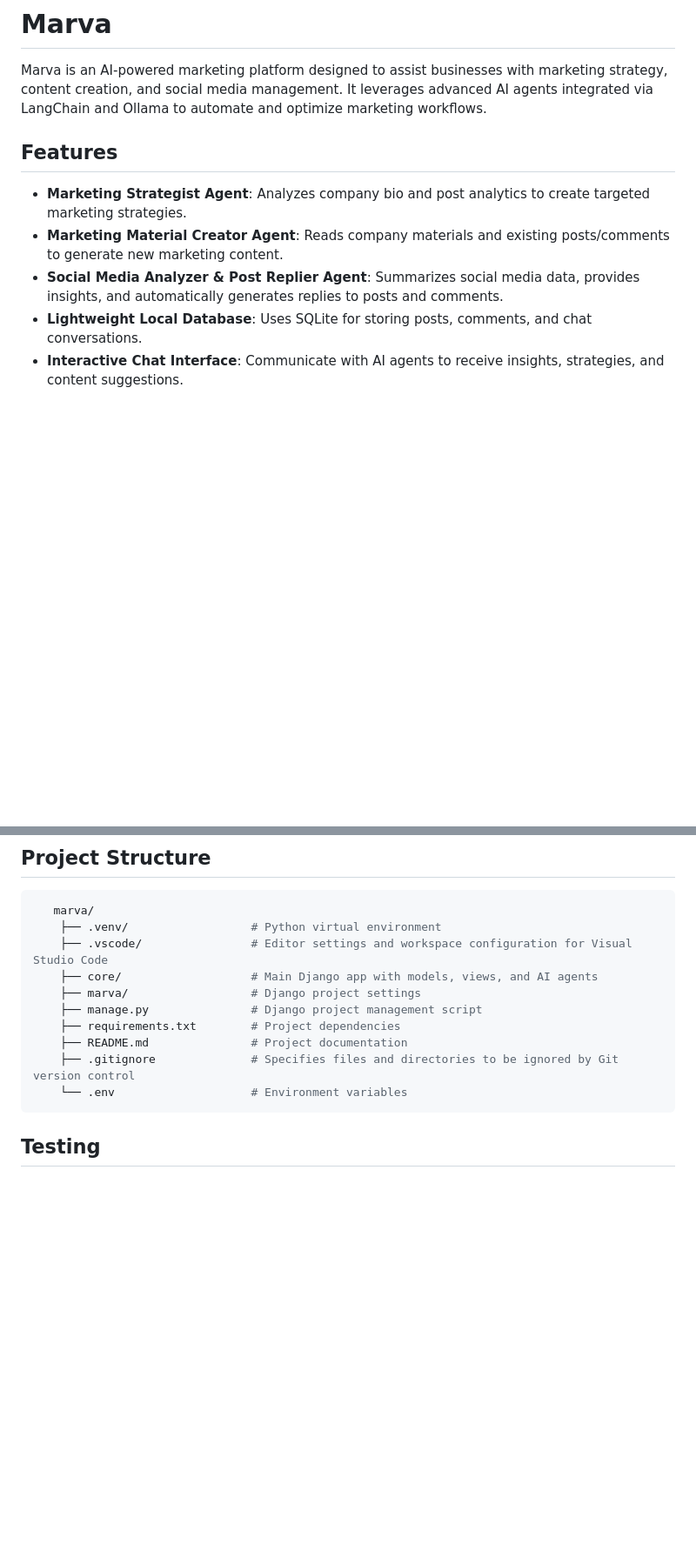
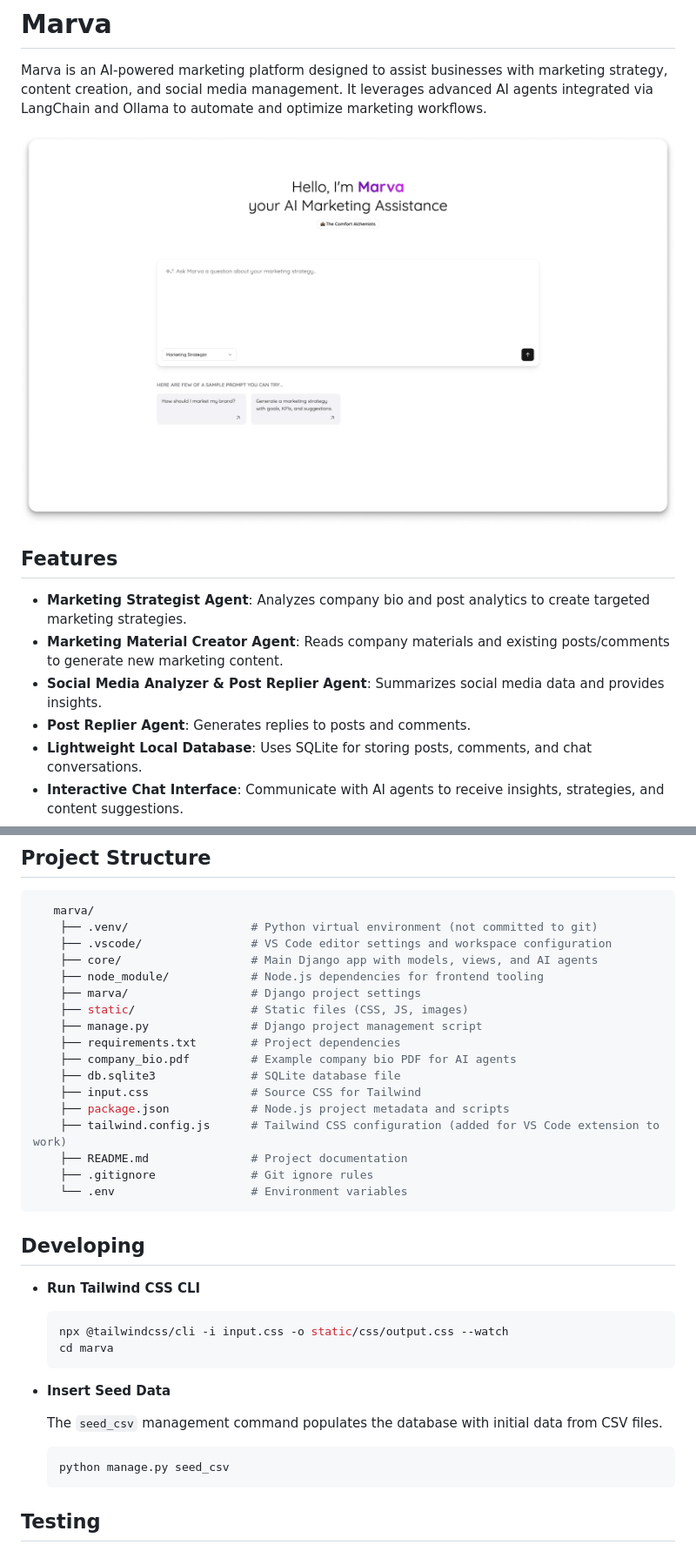
Before and after one commit to dagemdworku/marva, a Markdown page: README.md, 2 parts joined by grey strips. Shown: that part at 87% size. Rendered like a GitHub page; pictures changed too: images/marva-screenshot.png (added); blank space fills up the shorter version.

Commit message:
📝 Readme File Update

````diff
--- a/README.md
+++ b/README.md
@@ -1,12 +1,15 @@
 # Marva
 
 Marva is an AI-powered marketing platform designed to assist businesses with marketing strategy, content creation, and social media management. It leverages advanced AI agents integrated via LangChain and Ollama to automate and optimize marketing workflows.
+
+![Marva AI Screenshot](images/marva-screenshot.png "Marva AI Screenshot")
 
 ## Features
 
 - **Marketing Strategist Agent**: Analyzes company bio and post analytics to create targeted marketing strategies.
 - **Marketing Material Creator Agent**: Reads company materials and existing posts/comments to generate new marketing content.
-- **Social Media Analyzer & Post Replier Agent**: Summarizes social media data, provides insights, and automatically generates replies to posts and comments.
+- **Social Media Analyzer & Post Replier Agent**: Summarizes social media data and provides insights.
+- **Post Replier Agent**: Generates replies to posts and comments.
 - **Lightweight Local Database**: Uses SQLite for storing posts, comments, and chat conversations.
 - **Interactive Chat Interface**: Communicate with AI agents to receive insights, strategies, and content suggestions.
 - **Admin Dashboard**: Built-in Django admin to view and manage database content effortlessly.
@@ -94,16 +89,40 @@ Marva is an AI-powered marketing platform designed to assist businesses with mar
 
 ```bash
    marva/
-    ├── .venv/                  # Python virtual environment
-    ├── .vscode/                # Editor settings and workspace configuration for Visual Studio Code
+    ├── .venv/                  # Python virtual environment (not committed to git)
+    ├── .vscode/                # VS Code editor settings and workspace configuration
     ├── core/                   # Main Django app with models, views, and AI agents
+    ├── node_module/            # Node.js dependencies for frontend tooling
     ├── marva/                  # Django project settings
+    ├── static/                 # Static files (CSS, JS, images)
     ├── manage.py               # Django project management script
     ├── requirements.txt        # Project dependencies
+    ├── company_bio.pdf         # Example company bio PDF for AI agents
+    ├── db.sqlite3              # SQLite database file
+    ├── input.css               # Source CSS for Tailwind
+    ├── package.json            # Node.js project metadata and scripts
+    ├── tailwind.config.js      # Tailwind CSS configuration (added for VS Code extension to work)
     ├── README.md               # Project documentation
-    ├── .gitignore              # Specifies files and directories to be ignored by Git version control
+    ├── .gitignore              # Git ignore rules
     └── .env                    # Environment variables
 ```
+
+## Developing
+
+- **Run Tailwind CSS CLI**
+
+  ```bash
+  npx @tailwindcss/cli -i input.css -o static/css/output.css --watch
+  cd marva
+  ```
+
+- **Insert Seed Data**
+
+  The `seed_csv` management command populates the database with initial data from CSV files.
+
+  ```bash
+  python manage.py seed_csv
+  ```
 
 ## Testing
 
````
Also changed, not shown: other parts of README.md (+5 -13 lines), 2 other files.
